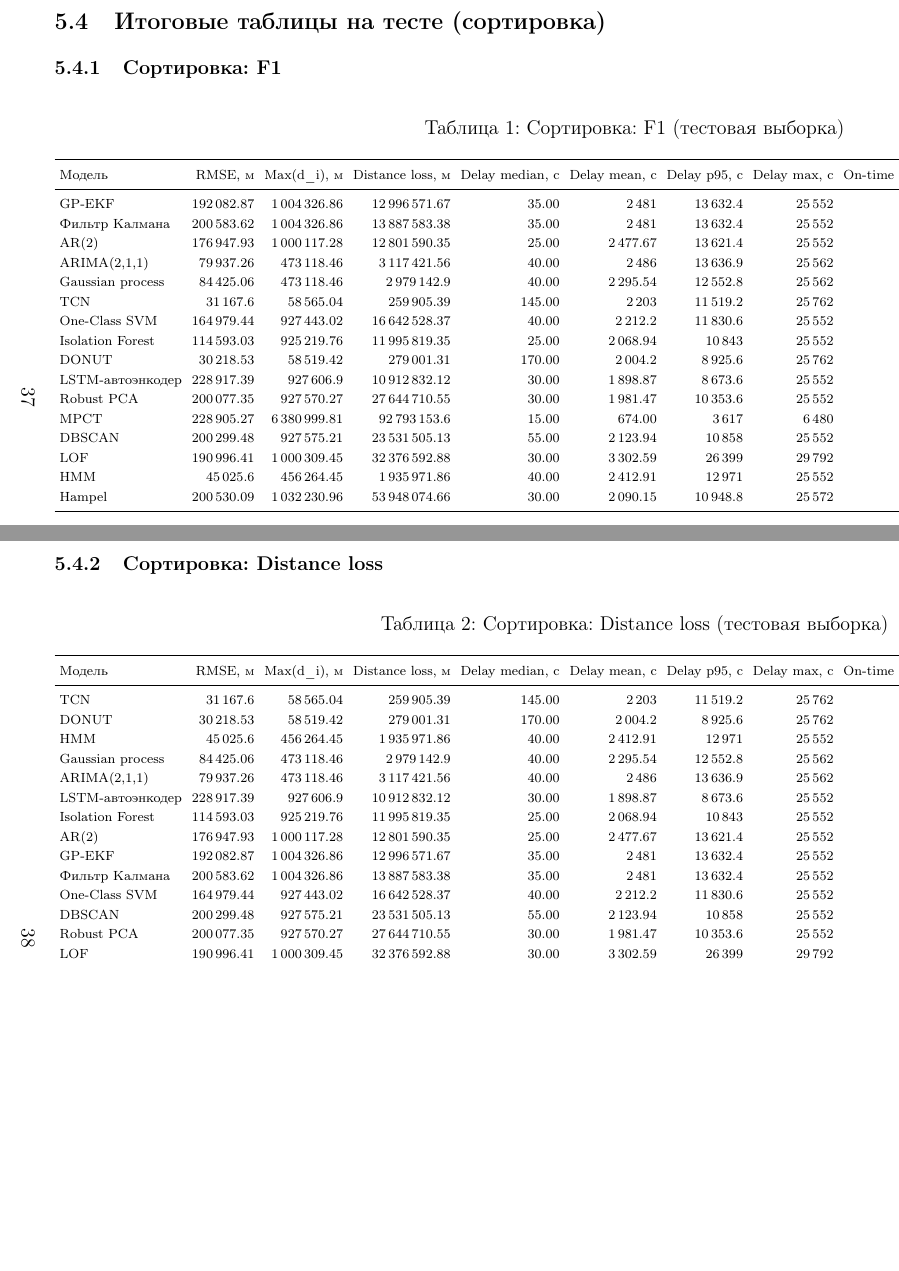
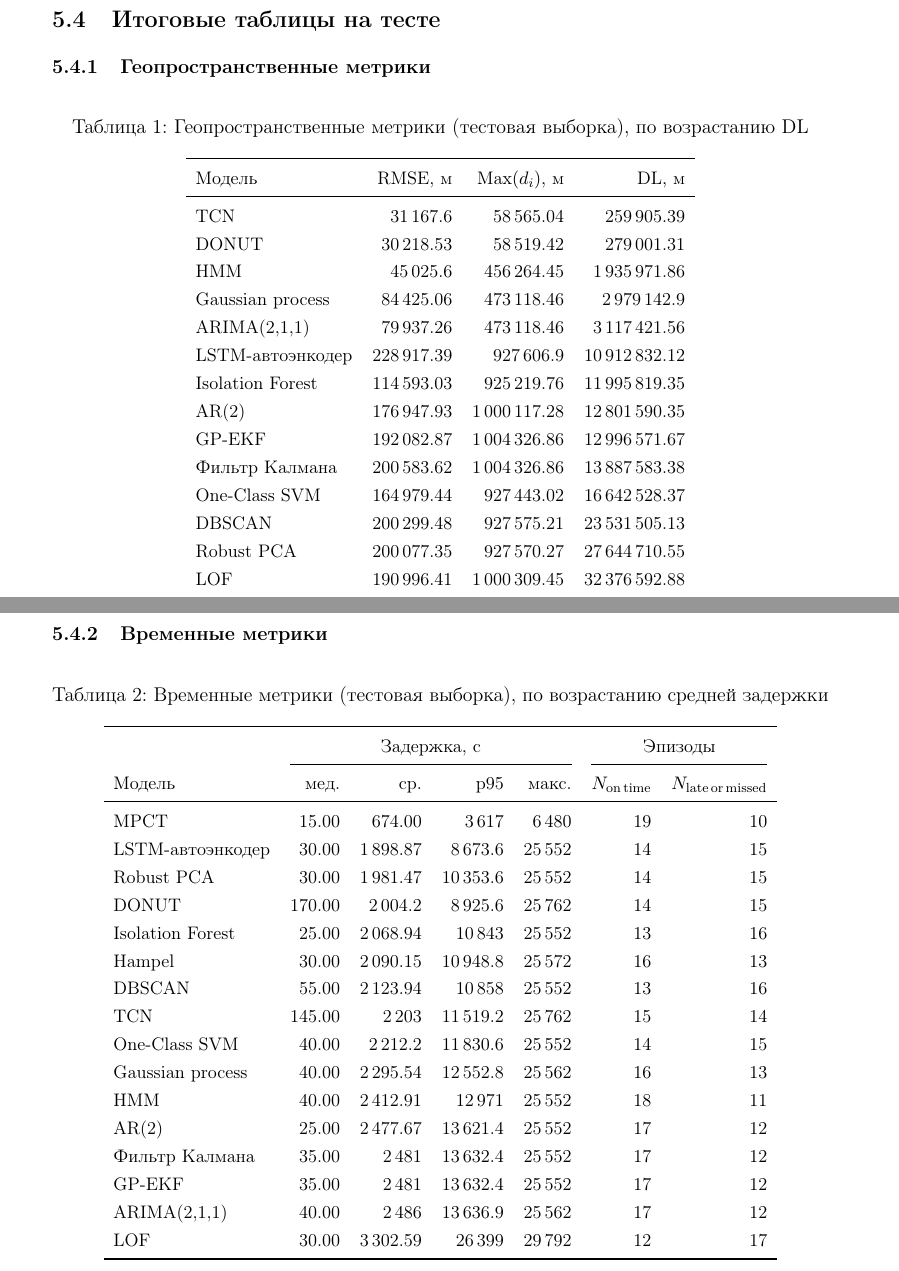
Before and after one commit to Nemo121007/masters-work, a LaTeX document (report/Отчёт.tex): two parts of pages 37 and 38 of 38 before the commit and two parts of pages 37 and 38 of 39 after it, joined at a grey line, cut so that both start at the same text, the shorter picture padded with empty space. Compiled offline with pdfLaTeX.

Commit message:
report/Отчёт.tex, notebooks/example_model.ipynb: итоговые таблицы — три узкие таблицы по группам метрик вместо двух широких
Отчёт: книжная ориентация (окружение landscape и пакет pdflscape убраны). Вместо двух таблиц со всеми метриками (сортировка по F1 и по DL) — три: геопространственные метрики (RMSE, Max(d_i), DL; по возрастанию DL), временные (задержка — мед., ср., p95, макс. под общей шапкой; эпизоды вовремя и с опозданием или пропущенные; по возрастанию средней задержки), классификации (Precision, Recall, F1, MCC, доля аномалий без оценки; по убыванию F1). Данные — прогон 2026-11-01.
Блокнот: те же три таблицы в markdown итоговых таблиц.

Co-Authored-By: Claude Opus 5.5 <noreply@anthropic.com>

```diff
--- a/report/Отчёт.tex
+++ b/report/Отчёт.tex
@@ -22,7 +22,6 @@
 \usepackage{subcaption}
 \usepackage{hyperref}
 \usepackage{float}
-\usepackage{pdflscape}
 \usepackage{booktabs}
 \usepackage{array}
 \makeatletter
@@ -846,16 +845,29 @@
 		\item Подбор порога --- как у AR(2); второй проход выполняется для каждого кандидата.
 	\end{enumerate}
 
-% Итоговые таблицы шире страницы: страницы повёрнуты (pdflscape поворачивает и вёрстку, и лист в PDF).
-\begin{landscape}
-\subsection{Итоговые таблицы на тесте (сортировка)}
-\subsubsection{Сортировка: F1}
+\subsection{Итоговые таблицы на тесте}
+\subsubsection{Геопространственные метрики}
 \begin{table}[H]
 \centering
-\scriptsize
-\setlength{\tabcolsep}{3pt}
-\caption{Сортировка: F1 (тестовая выборка)}
-\begin{tabular}{lrrrrrrrrrrrrrr}
+\small
+\caption{Геопространственные метрики (тестовая выборка), по возрастанию DL}
+\begin{tabular}{lrrr}
 \toprule
-Модель & RMSE, м & Max(d\_i), м & Distance loss, м & Delay median, с & Delay mean, с & Delay p95, с & Delay max, с & On-time episodes & Late/missed episodes & Precision & Recall & F1 & MCC & Аномалий без оценки, \% \\
+Модель & RMSE, м & Max$(d_i)$, м & DL, м \\
 \midrule
+TCN & 31\,167.6 & 58\,565.04 & 259\,905.39 \\
+DONUT & 30\,218.53 & 58\,519.42 & 279\,001.31 \\
+HMM & 45\,025.6 & 456\,264.45 & 1\,935\,971.86 \\
+Gaussian process & 84\,425.06 & 473\,118.46 & 2\,979\,142.9 \\
+ARIMA(2,1,1) & 79\,937.26 & 473\,118.46 & 3\,117\,421.56 \\
+LSTM-автоэнкодер & 228\,917.39 & 927\,606.9 & 10\,912\,832.12 \\
+Isolation Forest & 114\,593.03 & 925\,219.76 & 11\,995\,819.35 \\
+AR(2) & 176\,947.93 & 1\,000\,117.28 & 12\,801\,590.35 \\
+GP-EKF & 192\,082.87 & 1\,004\,326.86 & 12\,996\,571.67 \\
+Фильтр Калмана & 200\,583.62 & 1\,004\,326.86 & 13\,887\,583.38 \\
+One-Class SVM & 164\,979.44 & 927\,443.02 & 16\,642\,528.37 \\
+DBSCAN & 200\,299.48 & 927\,575.21 & 23\,531\,505.13 \\
+Robust PCA & 200\,077.35 & 927\,570.27 & 27\,644\,710.55 \\
+LOF & 190\,996.41 & 1\,000\,309.45 & 32\,376\,592.88 \\
+Hampel & 200\,530.09 & 1\,032\,230.96 & 53\,948\,074.66 \\
+MPCT & 228\,905.27 & 6\,380\,999.81 & 92\,793\,153.6 \\
@@ -879,13 +875,30 @@ Hampel & 200\,530.09 & 1\,032\,230.96 & 53\,948\,074.66 & 30.00 & 2\,090.15 & 10
 \end{tabular}
 \end{table}
 
-\subsubsection{Сортировка: Distance loss}
+\subsubsection{Временные метрики}
 \begin{table}[H]
 \centering
-\scriptsize
-\setlength{\tabcolsep}{3pt}
-\caption{Сортировка: Distance loss (тестовая выборка)}
-\begin{tabular}{lrrrrrrrrrrrrrr}
+\small
+\caption{Временные метрики (тестовая выборка), по возрастанию средней задержки}
+\begin{tabular}{lrrrrrr}
 \toprule
-Модель & RMSE, м & Max(d\_i), м & Distance loss, м & Delay median, с & Delay mean, с & Delay p95, с & Delay max, с & On-time episodes & Late/missed episodes & Precision & Recall & F1 & MCC & Аномалий без оценки, \% \\
+ & \multicolumn{4}{c}{Задержка, с} & \multicolumn{2}{c}{Эпизоды} \\
+\cmidrule(lr){2-5}\cmidrule(lr){6-7}
+Модель & мед. & ср. & p95 & макс. & $N_{\mathrm{on\,time}}$ & $N_{\mathrm{late\,or\,missed}}$ \\
 \midrule
+MPCT & 15.00 & 674.00 & 3\,617 & 6\,480 & 19 & 10 \\
+LSTM-автоэнкодер & 30.00 & 1\,898.87 & 8\,673.6 & 25\,552 & 14 & 15 \\
+Robust PCA & 30.00 & 1\,981.47 & 10\,353.6 & 25\,552 & 14 & 15 \\
+DONUT & 170.00 & 2\,004.2 & 8\,925.6 & 25\,762 & 14 & 15 \\
+Isolation Forest & 25.00 & 2\,068.94 & 10\,843 & 25\,552 & 13 & 16 \\
+Hampel & 30.00 & 2\,090.15 & 10\,948.8 & 25\,572 & 16 & 13 \\
+DBSCAN & 55.00 & 2\,123.94 & 10\,858 & 25\,552 & 13 & 16 \\
+TCN & 145.00 & 2\,203 & 11\,519.2 & 25\,762 & 15 & 14 \\
+One-Class SVM & 40.00 & 2\,212.2 & 11\,830.6 & 25\,552 & 14 & 15 \\
+Gaussian process & 40.00 & 2\,295.54 & 12\,552.8 & 25\,562 & 16 & 13 \\
+HMM & 40.00 & 2\,412.91 & 12\,971 & 25\,552 & 18 & 11 \\
+AR(2) & 25.00 & 2\,477.67 & 13\,621.4 & 25\,552 & 17 & 12 \\
+Фильтр Калмана & 35.00 & 2\,481 & 13\,632.4 & 25\,552 & 17 & 12 \\
+GP-EKF & 35.00 & 2\,481 & 13\,632.4 & 25\,552 & 17 & 12 \\
+ARIMA(2,1,1) & 40.00 & 2\,486 & 13\,636.9 & 25\,562 & 17 & 12 \\
+LOF & 30.00 & 3\,302.59 & 26\,399 & 29\,792 & 12 & 17 \\
```
Also changed, not shown: report/Отчёт.tex (62 more changed lines), 2 other files.
